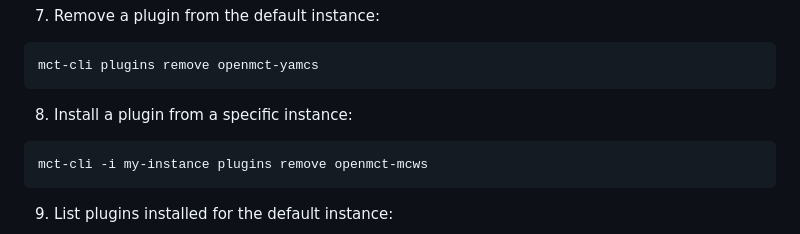
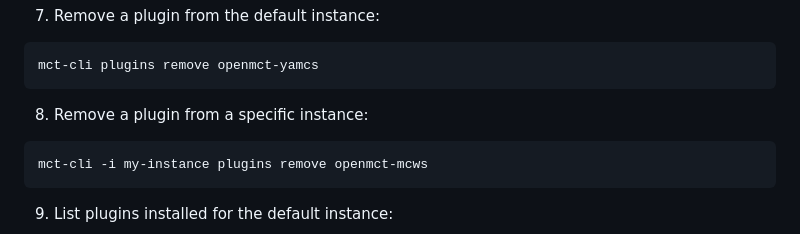
Before and after one commit to nasa/openmct-build, a Markdown page: README.md, the part around the change. Drawn GitHub-style.

Commit message:
Remove not Install

````diff
--- a/README.md
+++ b/README.md
@@ -119,7 +119,7 @@ mct-cli -i my-instance plugins add akhenry/openmct-mcws
 ```bash
 mct-cli plugins remove openmct-yamcs
 ```
-8. Install a plugin from a specific instance:
+8. Remove a plugin from a specific instance:
 ```bash
 mct-cli -i my-instance plugins remove openmct-mcws
 ```
````
